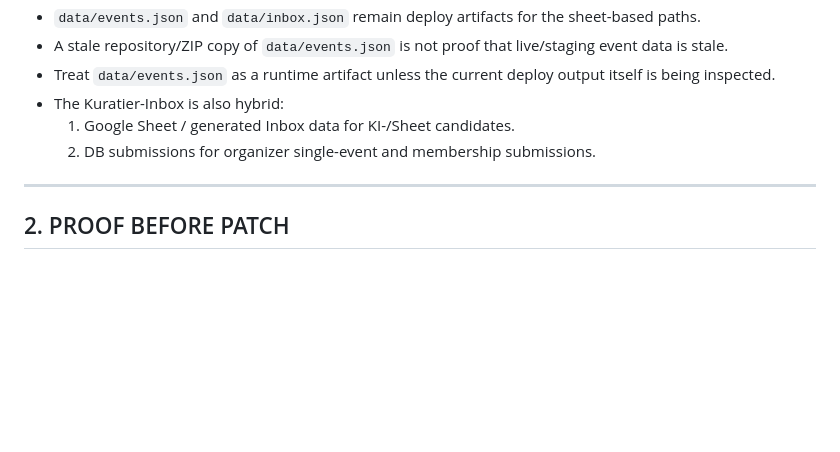
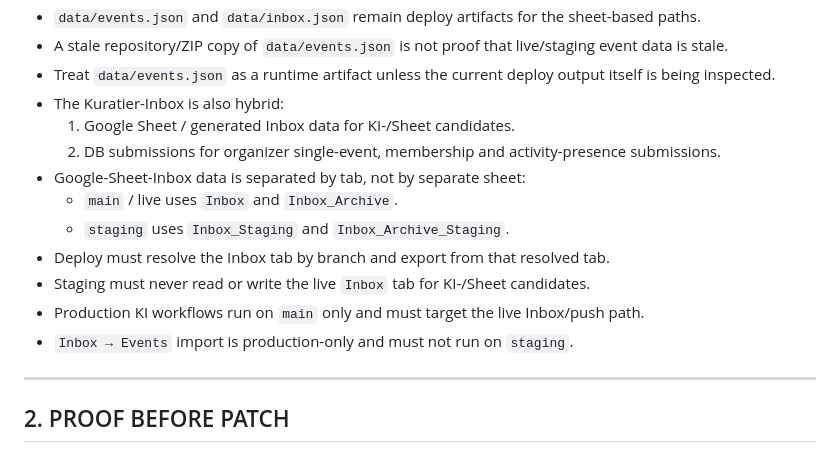
Before and after one commit to Stratos888/Bocholt-Erleben, a Markdown page: ENGINEERING.md, the part around the change. Rendered like a GitHub page; blank space fills up the shorter version.

```diff
--- a/ENGINEERING.md
+++ b/ENGINEERING.md
@@ -20,7 +20,15 @@
 - Treat `data/events.json` as a runtime artifact unless the current deploy output itself is being inspected.
 - The Kuratier-Inbox is also hybrid:
   1. Google Sheet / generated Inbox data for KI-/Sheet candidates.
-  2. DB submissions for organizer single-event and membership submissions.
+  2. DB submissions for organizer single-event, membership and activity-presence submissions.
+- Google-Sheet-Inbox data is separated by tab, not by separate sheet:
+  - `main` / live uses `Inbox` and `Inbox_Archive`.
+  - `staging` uses `Inbox_Staging` and `Inbox_Archive_Staging`.
+- Deploy must resolve the Inbox tab by branch and export from that resolved tab.
+- Staging must never read or write the live `Inbox` tab for KI-/Sheet candidates.
+- Production KI workflows run on `main` only and must target the live Inbox/push path.
+- `Inbox → Events` import is production-only and must not run on `staging`.
+
 ---
 
 ## 2. PROOF BEFORE PATCH
```
